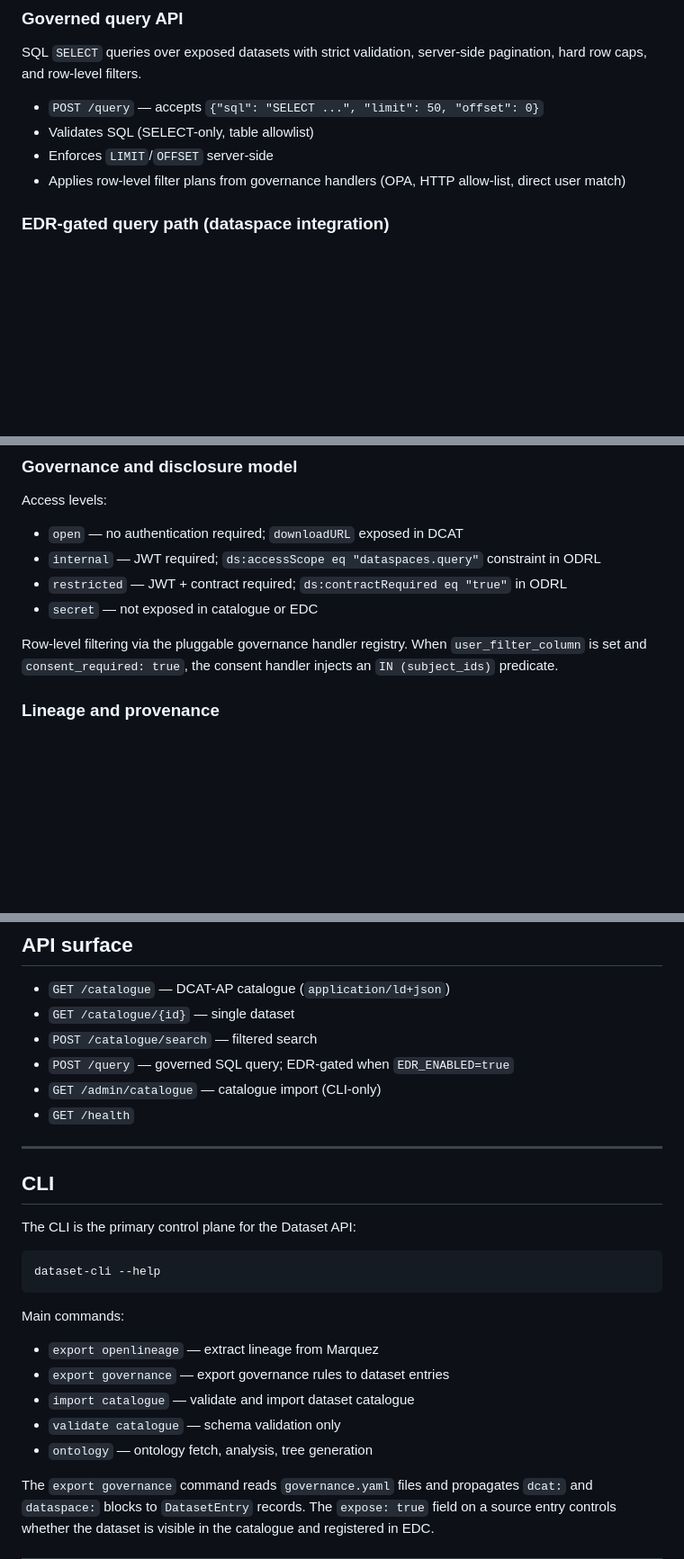
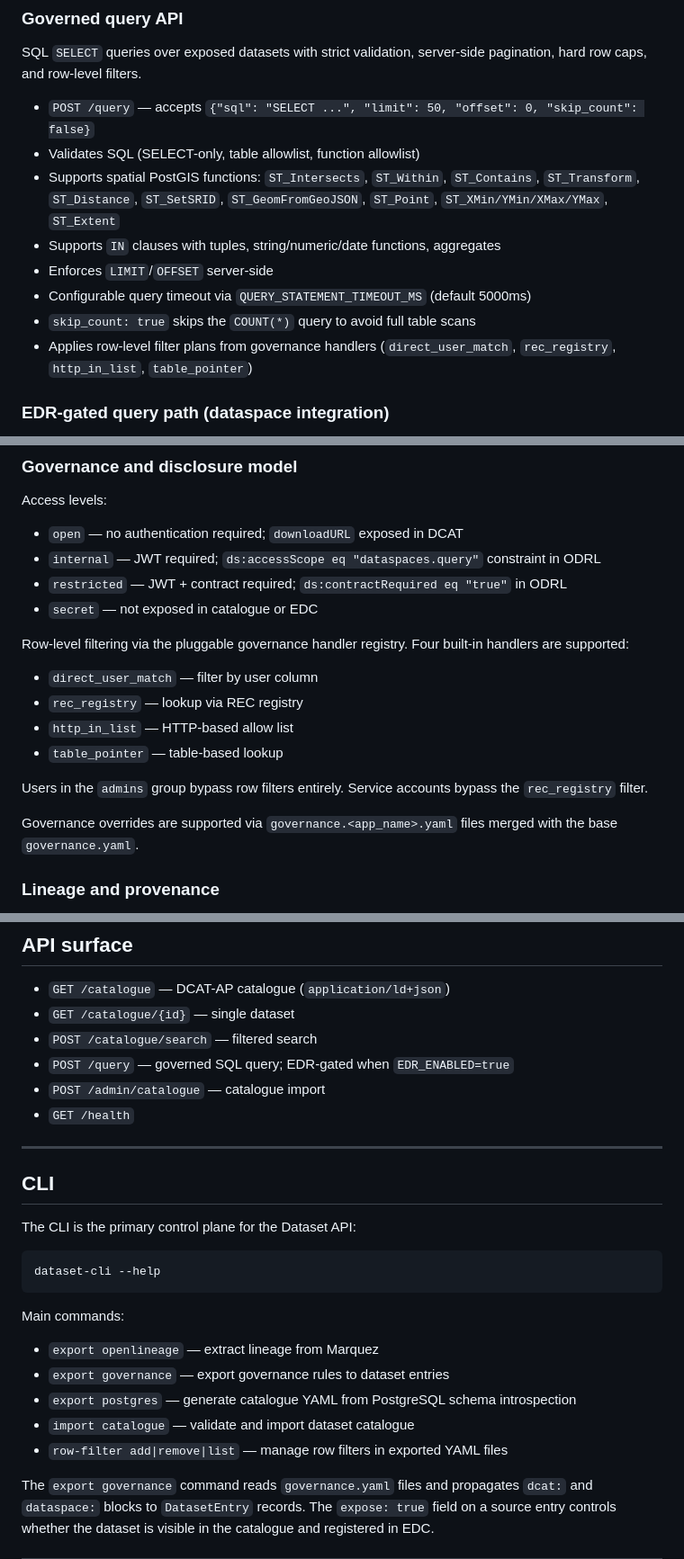
Before and after one commit to celine-eu/dataset-api, a Markdown page: README.md, 3 parts joined by grey strips. Shown at 90% size. Drawn GitHub-style; blank space fills up the shorter version.

Commit message:
chore: update docs

```diff
--- a/README.md
+++ b/README.md
@@ -22,10 +22,14 @@ The `downloadURL` is only present on distributions with `access_level: open`. Al
 
 SQL `SELECT` queries over exposed datasets with strict validation, server-side pagination, hard row caps, and row-level filters.
 
-- `POST /query` — accepts `{"sql": "SELECT ...", "limit": 50, "offset": 0}`
-- Validates SQL (SELECT-only, table allowlist)
+- `POST /query` — accepts `{"sql": "SELECT ...", "limit": 50, "offset": 0, "skip_count": false}`
+- Validates SQL (SELECT-only, table allowlist, function allowlist)
+- Supports spatial PostGIS functions: `ST_Intersects`, `ST_Within`, `ST_Contains`, `ST_Transform`, `ST_Distance`, `ST_SetSRID`, `ST_GeomFromGeoJSON`, `ST_Point`, `ST_XMin/YMin/XMax/YMax`, `ST_Extent`
+- Supports `IN` clauses with tuples, string/numeric/date functions, aggregates
 - Enforces `LIMIT`/`OFFSET` server-side
-- Applies row-level filter plans from governance handlers (OPA, HTTP allow-list, direct user match)
+- Configurable query timeout via `QUERY_STATEMENT_TIMEOUT_MS` (default 5000ms)
+- `skip_count: true` skips the `COUNT(*)` query to avoid full table scans
+- Applies row-level filter plans from governance handlers (`direct_user_match`, `rec_registry`, `http_in_list`, `table_pointer`)
 
 ### EDR-gated query path (dataspace integration)
 
@@ -54,7 +58,15 @@ Access levels:
 - `restricted` — JWT + contract required; `ds:contractRequired eq "true"` in ODRL
 - `secret` — not exposed in catalogue or EDC
 
-Row-level filtering via the pluggable governance handler registry. When `user_filter_column` is set and `consent_required: true`, the consent handler injects an `IN (subject_ids)` predicate.
+Row-level filtering via the pluggable governance handler registry. Four built-in handlers are supported:
+- `direct_user_match` — filter by user column
+- `rec_registry` — lookup via REC registry
+- `http_in_list` — HTTP-based allow list
+- `table_pointer` — table-based lookup
+
+Users in the `admins` group bypass row filters entirely. Service accounts bypass the `rec_registry` filter.
+
+Governance overrides are supported via `governance.<app_name>.yaml` files merged with the base `governance.yaml`.
 
 ### Lineage and provenance
 
@@ -76,7 +88,7 @@ Row-level filtering via the pluggable governance handler registry. When `user_fi
 - `GET /catalogue/{id}` — single dataset
 - `POST /catalogue/search` — filtered search
 - `POST /query` — governed SQL query; EDR-gated when `EDR_ENABLED=true`
-- `GET /admin/catalogue` — catalogue import (CLI-only)
+- `POST /admin/catalogue` — catalogue import
 - `GET /health`
 
 ---
@@ -92,9 +104,9 @@ dataset-cli --help
 Main commands:
 - `export openlineage` — extract lineage from Marquez
 - `export governance` — export governance rules to dataset entries
+- `export postgres` — generate catalogue YAML from PostgreSQL schema introspection
 - `import catalogue` — validate and import dataset catalogue
-- `validate catalogue` — schema validation only
-- `ontology` — ontology fetch, analysis, tree generation
+- `row-filter add|remove|list` — manage row filters in exported YAML files
 
 The `export governance` command reads `governance.yaml` files and propagates `dcat:` and `dataspace:` blocks to `DatasetEntry` records. The `expose: true` field on a source entry controls whether the dataset is visible in the catalogue and registered in EDC.
 
```
Also changed, not shown: other parts of README.md (+1 -1 lines).
